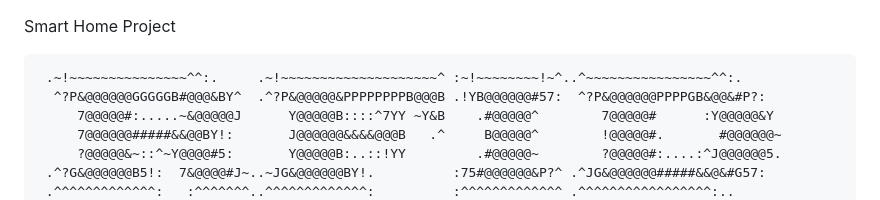
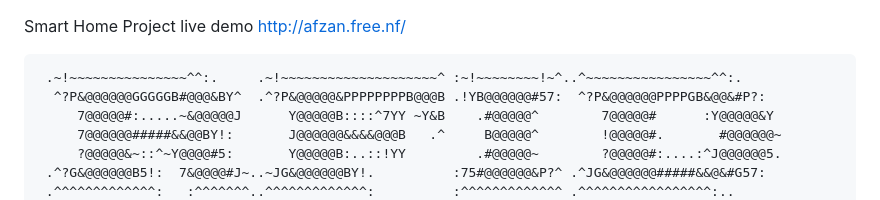
Before and after one commit to afzan354/smarthomerfid, a Markdown page: README.md, the part around the change. GitHub-like rendering.

```diff
--- a/README.md
+++ b/README.md
@@ -1,4 +1,5 @@
 Smart Home Project
+live demo http://afzan.free.nf/
 
 
 
```
